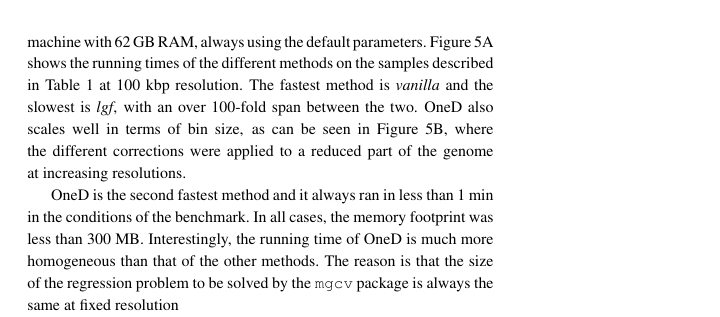
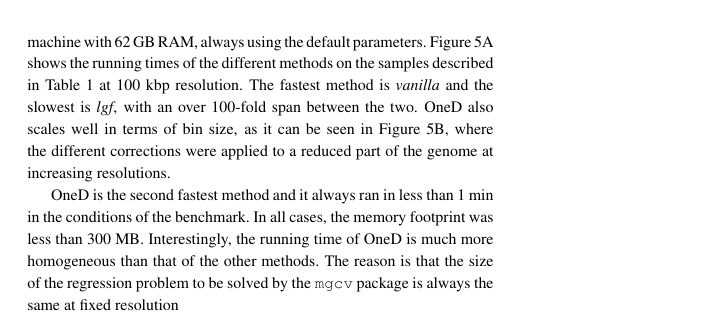
Before and after one commit to qenvio/dryhic_paper, a LaTeX paper (main.tex): part of one column of page 5 of 6, cut so that both start at the same text. Compiled offline with pdfLaTeX.

Commit message:
fixing small typos

```diff
--- a/main.tex
+++ b/main.tex
@@ -579,7 +579,7 @@ with 62 GB~RAM, always using the default parameters. Figure~\ref{fig:times}A
 shows the running times of the different methods on the samples described
 in Table~\ref{tab:samples} at 100 kbp resolution. The fastest method is
 \textit{vanilla} and the slowest is \textit{lgf}, with an over 100-fold
-span between the two. OneD also scales well in terms of bin size, as can
+span between the two. OneD also scales well in terms of bin size, as it can
 be seen in Figure~\ref{fig:times}B, where the different corrections were
 applied to a reduced part of the genome at increasing resolutions.
 
```
Also changed, not shown: main.pdf, 1 other file.
